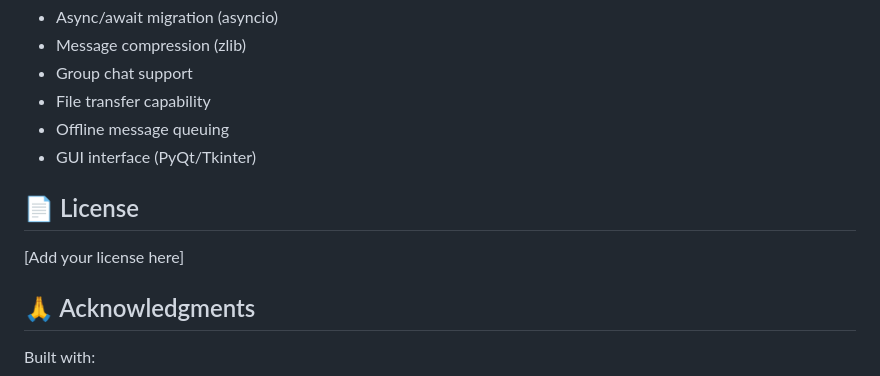
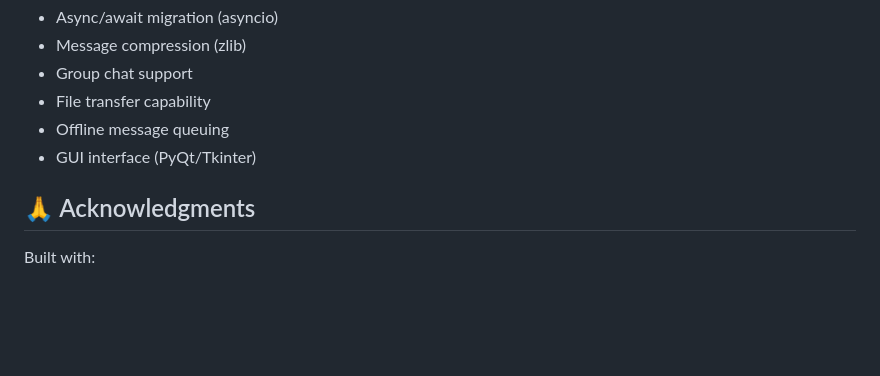
Before and after one commit to ph453-z3r0/Enclave, a Markdown page: README.md, the part around the change. Rendered like a GitHub page; blank space fills up the shorter version.

```diff
--- a/README.md
+++ b/README.md
@@ -317,10 +317,6 @@ Contributions welcome! Areas for enhancement:
 - Offline message queuing
 - GUI interface (PyQt/Tkinter)
 
-## 📄 License
-
-[Add your license here]
-
 ## 🙏 Acknowledgments
 
 Built with:
```
